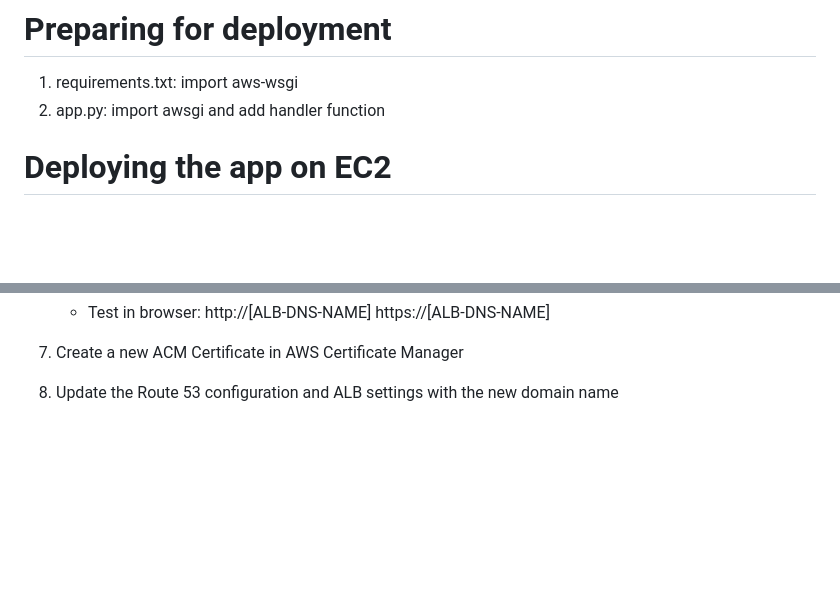
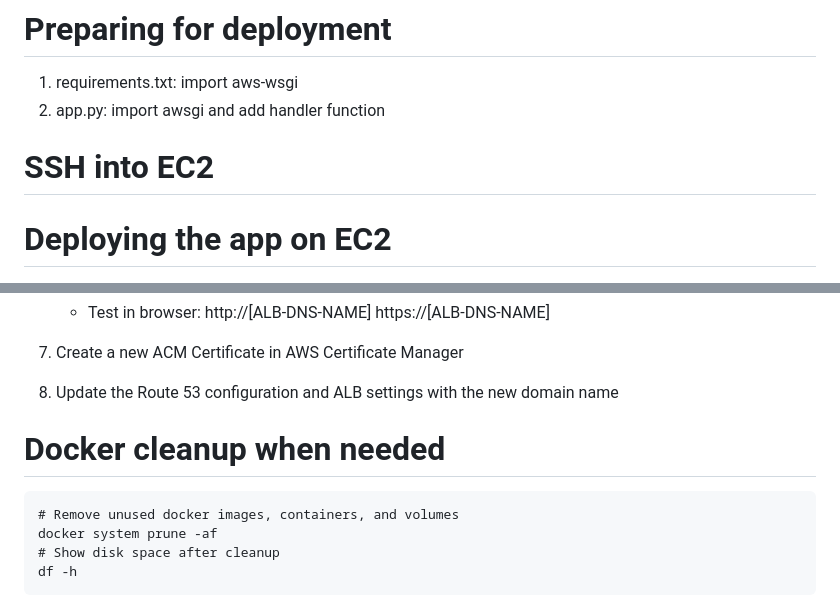
Before and after one commit to kushalarora92/GENAI-6-Interview-Questions-Creator, a Markdown page: README.md, 2 parts joined by grey strips. GitHub-like rendering; blank space fills up the shorter version.

Commit message:
README update - docker cleanup

````diff
--- a/README.md
+++ b/README.md
@@ -57,6 +57,9 @@ uvicorn app:app --reload
 # Preparing for deployment
 1. requirements.txt: import aws-wsgi
 2. app.py: import awsgi and add handler function
+
+# SSH into EC2
+
 
 # Deploying the app on EC2
 
@@ -140,3 +143,11 @@ uvicorn app:app --reload
 6. Create a new ACM Certificate in AWS Certificate Manager
 
 7. Update the Route 53 configuration and ALB settings with the new domain name
+
+# Docker cleanup when needed
+```
+# Remove unused docker images, containers, and volumes
+docker system prune -af
+# Show disk space after cleanup
+df -h
+```
````
